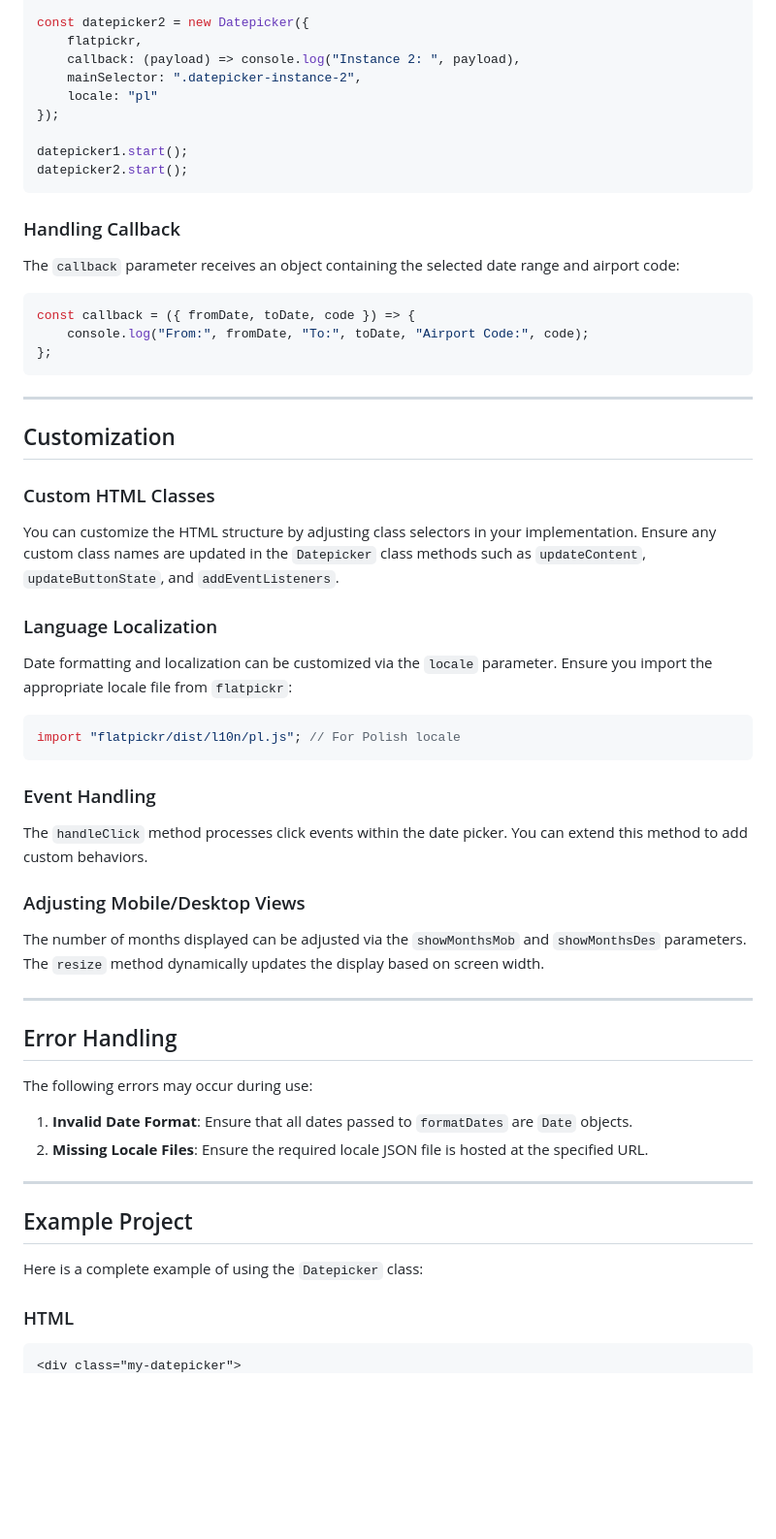
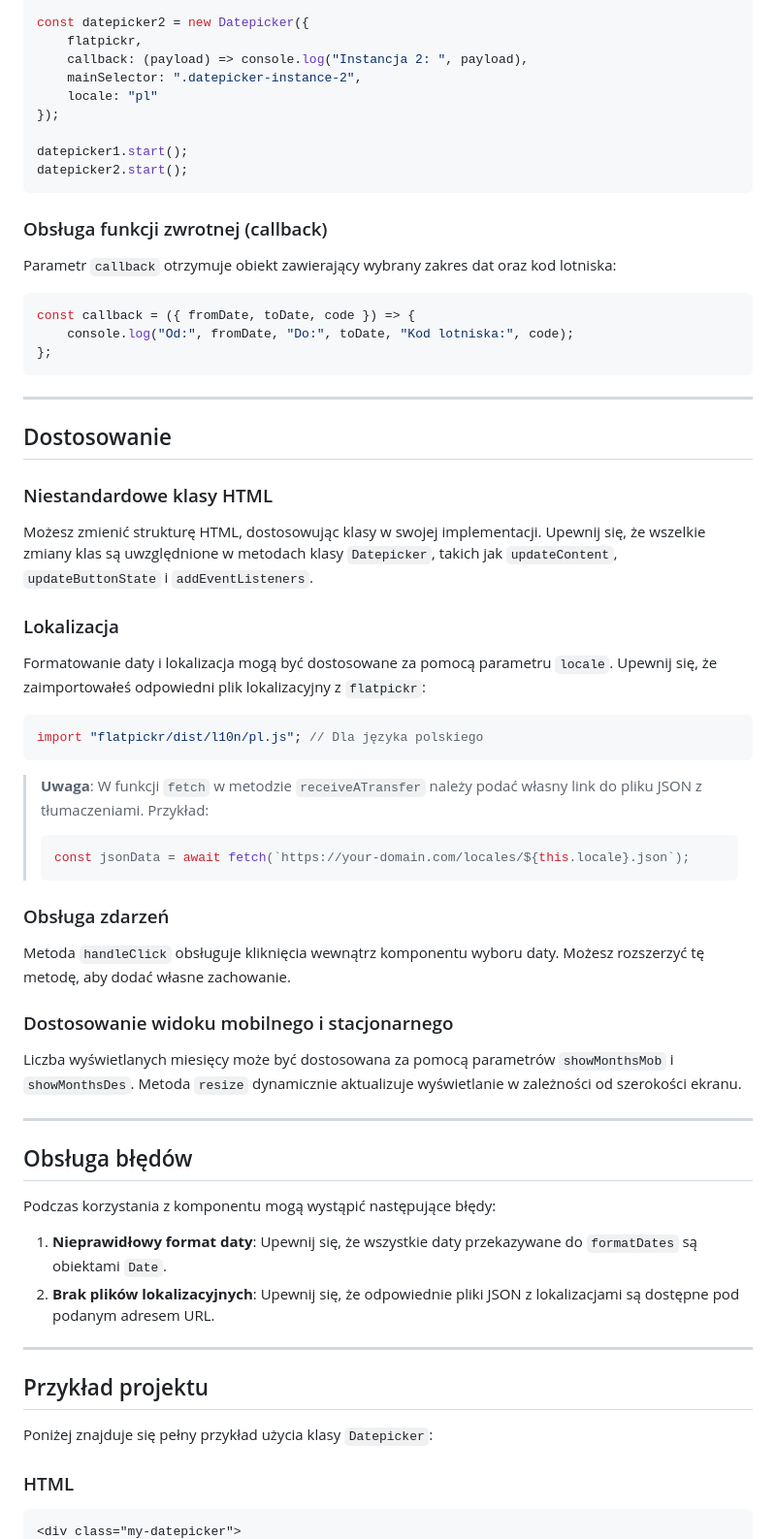
Before and after one commit to nikonenkoincodeit/app-datepicker, a Markdown page: README.md, the part around the change printed below. Shown: that part at 97% size. Rendered like a GitHub page; blank space fills up the shorter version.

````diff
--- a/README.md
+++ b/README.md
@@ -78,7 +68,7 @@ const datepicker1 = new Datepicker({
 
 const datepicker2 = new Datepicker({
     flatpickr,
-    callback: (payload) => console.log("Instance 2: ", payload),
+    callback: (payload) => console.log("Instancja 2: ", payload),
     mainSelector: ".datepicker-instance-2",
     locale: "pl"
 });
@@ -87,56 +77,50 @@ datepicker1.start();
 datepicker2.start();
 ```
 
-### Handling Callback
-
-The `callback` parameter receives an object containing the selected date range and airport code:
-
+### Obsługa funkcji zwrotnej (callback)
+Parametr `callback` otrzymuje obiekt zawierający wybrany zakres dat oraz kod lotniska:
 ```javascript
 const callback = ({ fromDate, toDate, code }) => {
-    console.log("From:", fromDate, "To:", toDate, "Airport Code:", code);
+    console.log("Od:", fromDate, "Do:", toDate, "Kod lotniska:", code);
 };
 ```
 
 ---
 
-## Customization
+## Dostosowanie
 
-### Custom HTML Classes
+### Niestandardowe klasy HTML
+Możesz zmienić strukturę HTML, dostosowując klasy w swojej implementacji. Upewnij się, że wszelkie zmiany klas są uwzględnione w metodach klasy `Datepicker`, takich jak `updateContent`, `updateButtonState` i `addEventListeners`.
 
-You can customize the HTML structure by adjusting class selectors in your implementation. Ensure any custom class names are updated in the `Datepicker` class methods such as `updateContent`, `updateButtonState`, and `addEventListeners`.
-
-### Language Localization
-
-Date formatting and localization can be customized via the `locale` parameter. Ensure you import the appropriate locale file from `flatpickr`:
-
+### Lokalizacja
+Formatowanie daty i lokalizacja mogą być dostosowane za pomocą parametru `locale`. Upewnij się, że zaimportowałeś odpowiedni plik lokalizacyjny z `flatpickr`:
 ```javascript
-import "flatpickr/dist/l10n/pl.js"; // For Polish locale
+import "flatpickr/dist/l10n/pl.js"; // Dla języka polskiego
 ```
 
-### Event Handling
+> **Uwaga**: W funkcji `fetch` w metodzie `receiveATransfer` należy podać własny link do pliku JSON z tłumaczeniami. Przykład:
+> ```javascript
+> const jsonData = await fetch(`https://your-domain.com/locales/${this.locale}.json`);
+> ```
 
-The `handleClick` method processes click events within the date picker. You can extend this method to add custom behaviors.
+### Obsługa zdarzeń
+Metoda `handleClick` obsługuje kliknięcia wewnątrz komponentu wyboru daty. Możesz rozszerzyć tę metodę, aby dodać własne zachowanie.
 
-### Adjusting Mobile/Desktop Views
-
-The number of months displayed can be adjusted via the `showMonthsMob` and `showMonthsDes` parameters. The `resize` method dynamically updates the display based on screen width.
+### Dostosowanie widoku mobilnego i stacjonarnego
+Liczba wyświetlanych miesięcy może być dostosowana za pomocą parametrów `showMonthsMob` i `showMonthsDes`. Metoda `resize` dynamicznie aktualizuje wyświetlanie w zależności od szerokości ekranu.
 
 ---
 
-## Error Handling
-
-The following errors may occur during use:
-
-1. **Invalid Date Format**: Ensure that all dates passed to `formatDates` are `Date` objects.
-2. **Missing Locale Files**: Ensure the required locale JSON file is hosted at the specified URL.
+## Obsługa błędów
+Podczas korzystania z komponentu mogą wystąpić następujące błędy:
+1. **Nieprawidłowy format daty**: Upewnij się, że wszystkie daty przekazywane do `formatDates` są obiektami `Date`.
+2. **Brak plików lokalizacyjnych**: Upewnij się, że odpowiednie pliki JSON z lokalizacjami są dostępne pod podanym adresem URL.
 
 ---
 
-## Example Project
-
-Here is a complete example of using the `Datepicker` class:
+## Przykład projektu
+Poniżej znajduje się pełny przykład użycia klasy `Datepicker`:
 
 ### HTML
-
 ```html
 <div class="my-datepicker">
````
Also changed, not shown: other parts of README.md (+29 -46 lines).
